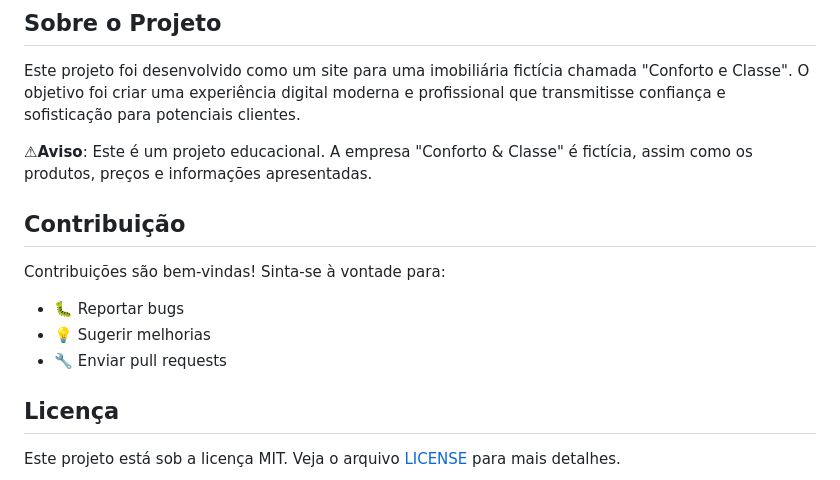
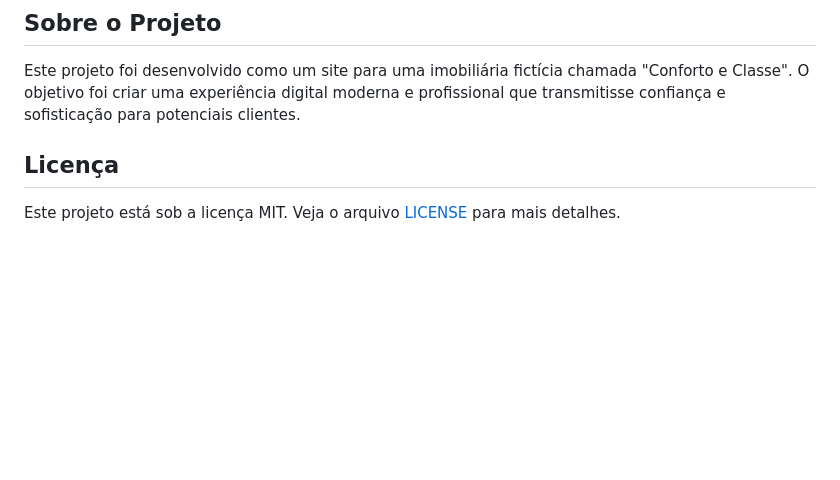
Before and after one commit to DanielTomazi/ImobiliariaConforto-e-Classe, a Markdown page: README.md, the part around the change. Rendered like a GitHub page; blank space fills up the shorter version.

```diff
--- a/README.md
+++ b/README.md
@@ -94,16 +94,6 @@ npx serve conforto_e_classe
 
 Este projeto foi desenvolvido como um site para uma imobiliária fictícia chamada "Conforto e Classe". O objetivo foi criar uma experiência digital moderna e profissional que transmitisse confiança e sofisticação para potenciais clientes.
 
-**⚠Aviso**: Este é um projeto educacional. A empresa "Conforto & Classe" é fictícia, assim como os produtos, preços e informações apresentadas.
-
-## Contribuição
-
-Contribuições são bem-vindas! Sinta-se à vontade para:
-
-- 🐛 Reportar bugs
-- 💡 Sugerir melhorias
-- 🔧 Enviar pull requests
-
 ## Licença
 
 Este projeto está sob a licença MIT. Veja o arquivo [LICENSE](LICENSE) para mais detalhes.
```
